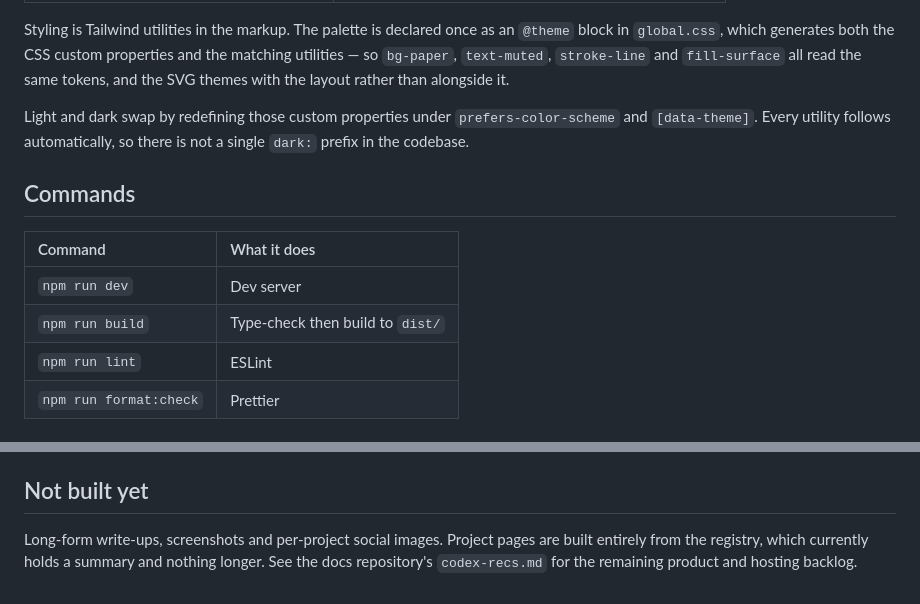
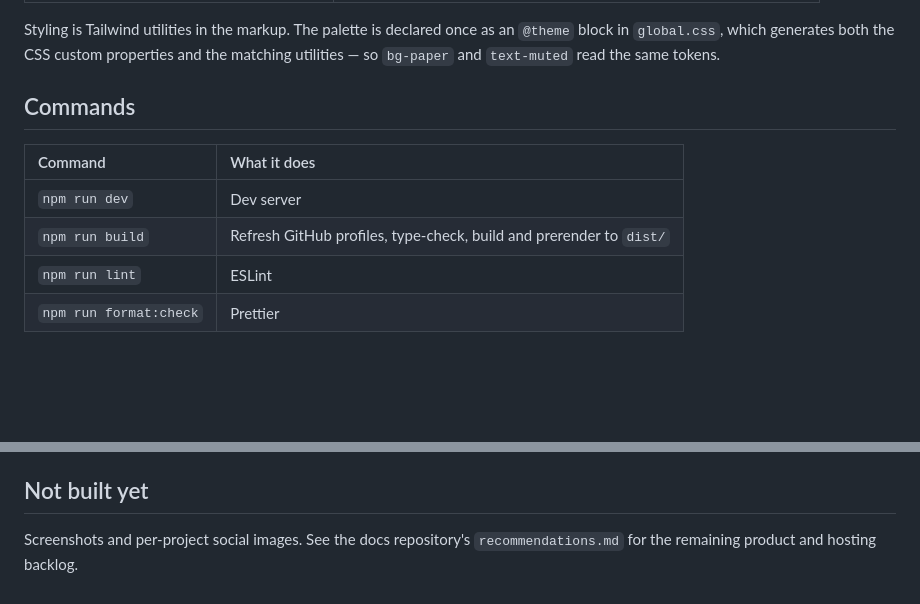
Before and after one commit to Project-Graphite/graphite-hub, a Markdown page: README.md, 2 parts joined by grey strips. GitHub-like rendering; blank space fills up the shorter version.

```diff
--- a/README.md
+++ b/README.md
@@ -78,19 +80,14 @@ python ../platform/scripts/compile.py src/data/registry.json
 
 Styling is Tailwind utilities in the markup. The palette is declared once as an `@theme` block in
 `global.css`, which generates both the CSS custom properties and the matching utilities — so
-`bg-paper`, `text-muted`, `stroke-line` and `fill-surface` all read the same tokens, and the SVG
-themes with the layout rather than alongside it.
-
-Light and dark swap by redefining those custom properties under `prefers-color-scheme` and
-`[data-theme]`. Every utility follows automatically, so there is not a single `dark:` prefix in the
-codebase.
+`bg-paper` and `text-muted` read the same tokens.
 
 ## Commands
 
 | Command | What it does |
 | :--- | :--- |
 | `npm run dev` | Dev server |
-| `npm run build` | Type-check then build to `dist/` |
+| `npm run build` | Refresh GitHub profiles, type-check, build and prerender to `dist/` |
 | `npm run lint` | ESLint |
 | `npm run format:check` | Prettier |
 
@@ -109,6 +106,5 @@ Every push to `main` deploys. Every pull request gets its own preview URL.
 
 ## Not built yet
 
-Long-form write-ups, screenshots and per-project social images. Project pages are built entirely
-from the registry, which currently holds a summary and nothing longer. See the docs repository's
-`codex-recs.md` for the remaining product and hosting backlog.
+Screenshots and per-project social images. See the docs repository's `recommendations.md` for the
+remaining product and hosting backlog.
```
Also changed, not shown: other parts of README.md (+22 -20 lines).
